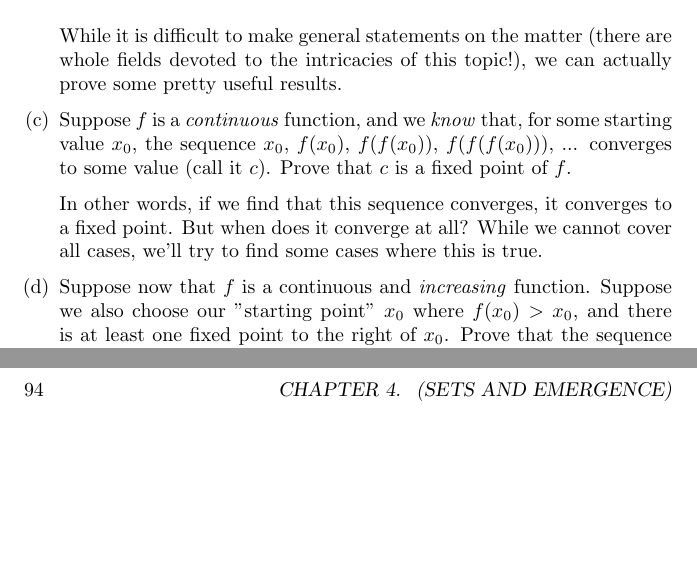
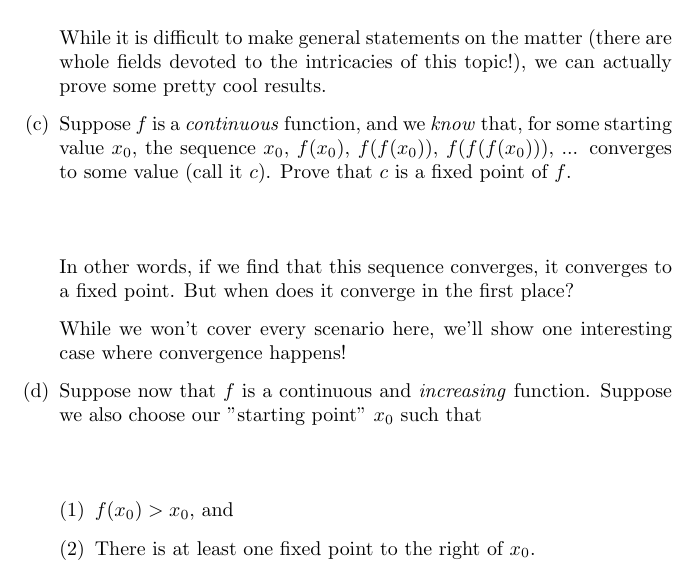
Before and after one commit to kyuh/tales, a LaTeX thesis (hs/tales-main.tex, which reads hs/ma-sets-emerge.tex): two parts of pages 81 and 94 of 97 before the commit and part of page 81 of 97 after it, the two joined at a grey line, cut so that both start at the same text, the shorter picture padded with empty space. Compiled offline with pdfLaTeX; a LaTeX package or settings file that is missing is left out.

Commit message:
minor proofreading

```diff
--- a/hs/ma-sets-emerge.tex
+++ b/hs/ma-sets-emerge.tex
@@ -271,7 +271,7 @@ What happens to the sequence $x_0$, $f(x_0)$, $f(f(x_0))$, $f(f(f(x_0)))$, ...?
 \item $f(x) = 4x(1-x)$. % TODO: Reference chaos theory stuff in the references section
 \end{enumerate} \hfill
 
-While it is difficult to make general statements on the matter (there are whole fields devoted to the intricacies of this topic!), we can actually prove some pretty useful results.
+While it is difficult to make general statements on the matter (there are whole fields devoted to the intricacies of this topic!), we can actually prove some pretty cool results.
 
 % TODO: Have "example diagrams" to the right for all of the sub-problems below. (Maybe also in the hints section?)
 
@@ -279,11 +279,22 @@ While it is difficult to make general statements on the matter (there are whole
 
 \item Suppose $f$ is a \emph{continuous} function, and we \emph{know} that, for some starting value $x_0$, the sequence $x_0$, $f(x_0)$, $f(f(x_0))$, $f(f(f(x_0)))$, ... converges to some value (call it $c$). Prove that $c$ is a fixed point of $f$.
 
-In other words, if we find that this sequence converges, it converges to a fixed point. But when does it converge at all? While we cannot cover all cases, we'll try to find some cases where this is true.
+\vspace{10mm}
+In other words, if we find that this sequence converges, it converges to a fixed point. But when does it converge in the first place?
+
+While we won't cover every scenario here, we'll show one interesting case where convergence happens!
 
 % TODO: More parts to this problem that aren't amoeba-related
 
-\item Suppose now that $f$ is a continuous and \emph{increasing} function. Suppose we also choose our "starting point" $x_0$ where $f(x_0) > x_0$, and there is at least one fixed point to the right of $x_0$. Prove that the sequence $x_0$, $f(x_0)$, $f(f(x_0))$, $f(f(f(x_0)))$, ... converges to the closest such fixed point.
+\item Suppose now that $f$ is a continuous and \emph{increasing} function. Suppose we also choose our "starting point" $x_0$ such that
+
+\vspace{10mm}
+\begin{enumerate}[(1)]
+\item $f(x_0) > x_0$, and
+\item There is at least one fixed point to the right of $x_0$.
+\end{enumerate}
+
+Prove that the sequence $x_0$, $f(x_0)$, $f(f(x_0))$, $f(f(f(x_0)))$, ... converges to the closest such fixed point.
 % TODO: Insert logical conclusions for f(x_0) < x_0, f is decreasing, etc? (maybe - don't really need them for amoeba problem)
 
 % TODO: Put diagram for this here or in hints?
```
Also changed, not shown: hs/ma-sum-1.tex (+1 -1 lines).
